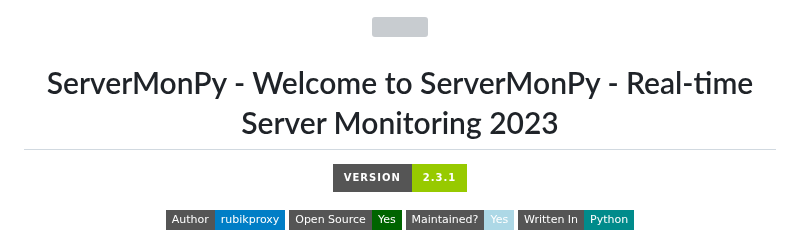
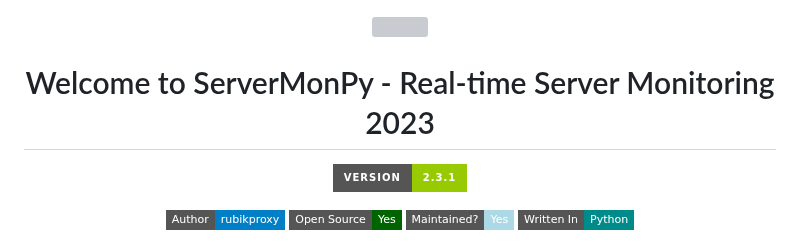
Before and after one commit to rubikproxy/ServerMonPy, a Markdown page: README.md, the part around the change. GitHub-like rendering; badges without logos; grey boxes are pictures that could not be loaded.

Commit message:
Update README.md
Signed-off-by: SANJAY KUMAR  <84948167+rubikproxy@users.noreply.github.com>

```diff
--- a/README.md
+++ b/README.md
@@ -1,7 +1,7 @@
 <p align="center">
 <img src="https://github.com/rubikproxy/ServerMonPy/assets/84948167/033af428-8b97-4ed4-ae69-795f2be7d174" width="200" height="200"></img>
 </p>
-<h1 align="center">ServerMonPy - Welcome to ServerMonPy - Real-time Server Monitoring 2023</h1>
+<h1 align="center">Welcome to ServerMonPy - Real-time Server Monitoring 2023</h1>
 <p align="center">
   <img src="https://img.shields.io/badge/Version-2.3.1-green?style=for-the-badge">
 </p>
```
